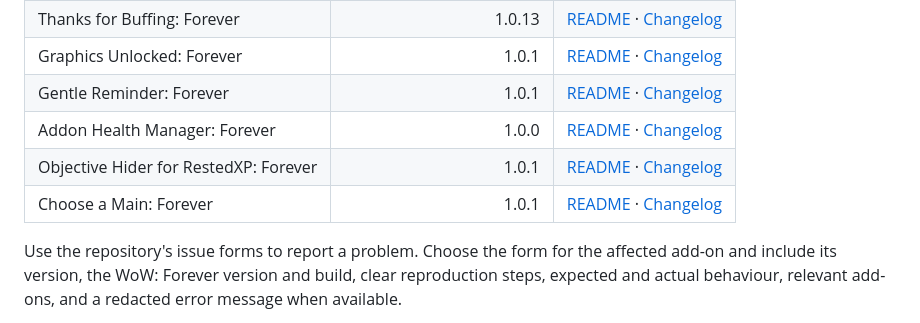
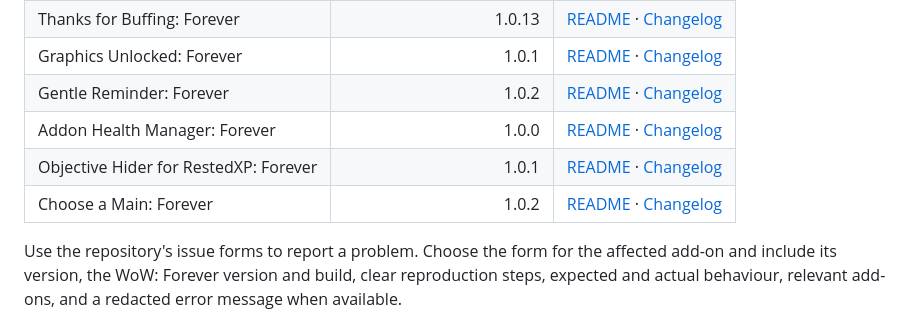
Before and after one commit to GideonWhitlock/wow-forever-addons, a Markdown page: README.md, the part around the change. Rendered like a GitHub page.

Commit message:
Update release index versions

```diff
--- a/README.md
+++ b/README.md
@@ -15,10 +15,10 @@ Source, release notes and issue reporting for Gideon Whitlock's World of Warcraf
 | Totem Tooltip: Forever | 1.0.0 | [README](addons/totem-tooltip-forever/README.md) · [Changelog](addons/totem-tooltip-forever/CHANGELOG.md) |
 | Thanks for Buffing: Forever | 1.0.13 | [README](addons/thanks-for-buffing-forever/README.md) · [Changelog](addons/thanks-for-buffing-forever/CHANGELOG.md) |
 | Graphics Unlocked: Forever | 1.0.1 | [README](addons/graphics-unlocked-forever/README.md) · [Changelog](addons/graphics-unlocked-forever/CHANGELOG.md) |
-| Gentle Reminder: Forever | 1.0.1 | [README](addons/gentle-reminder-forever/README.md) · [Changelog](addons/gentle-reminder-forever/CHANGELOG.md) |
+| Gentle Reminder: Forever | 1.0.2 | [README](addons/gentle-reminder-forever/README.md) · [Changelog](addons/gentle-reminder-forever/CHANGELOG.md) |
 | Addon Health Manager: Forever | 1.0.0 | [README](addons/addon-health-manager-forever/README.md) · [Changelog](addons/addon-health-manager-forever/CHANGELOG.md) |
 | Objective Hider for RestedXP: Forever | 1.0.1 | [README](addons/objective-hider-for-restedxp-forever/README.md) · [Changelog](addons/objective-hider-for-restedxp-forever/CHANGELOG.md) |
-| Choose a Main: Forever | 1.0.1 | [README](addons/choose-a-main-forever/README.md) · [Changelog](addons/choose-a-main-forever/CHANGELOG.md) |
+| Choose a Main: Forever | 1.0.2 | [README](addons/choose-a-main-forever/README.md) · [Changelog](addons/choose-a-main-forever/CHANGELOG.md) |
 
 Use the repository's issue forms to report a problem. Choose the form for the affected add-on and include its version, the WoW: Forever version and build, clear reproduction steps, expected and actual behaviour, relevant add-ons, and a redacted error message when available.
 
```
